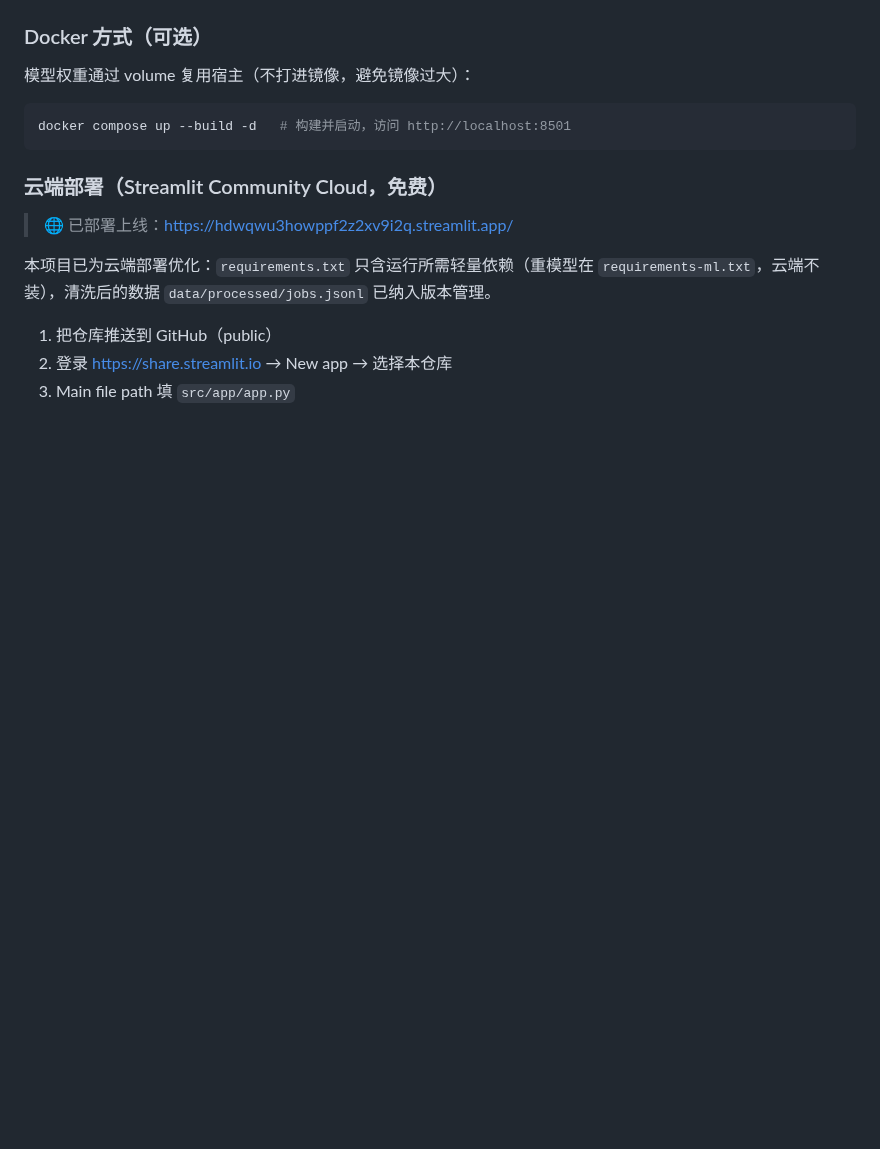
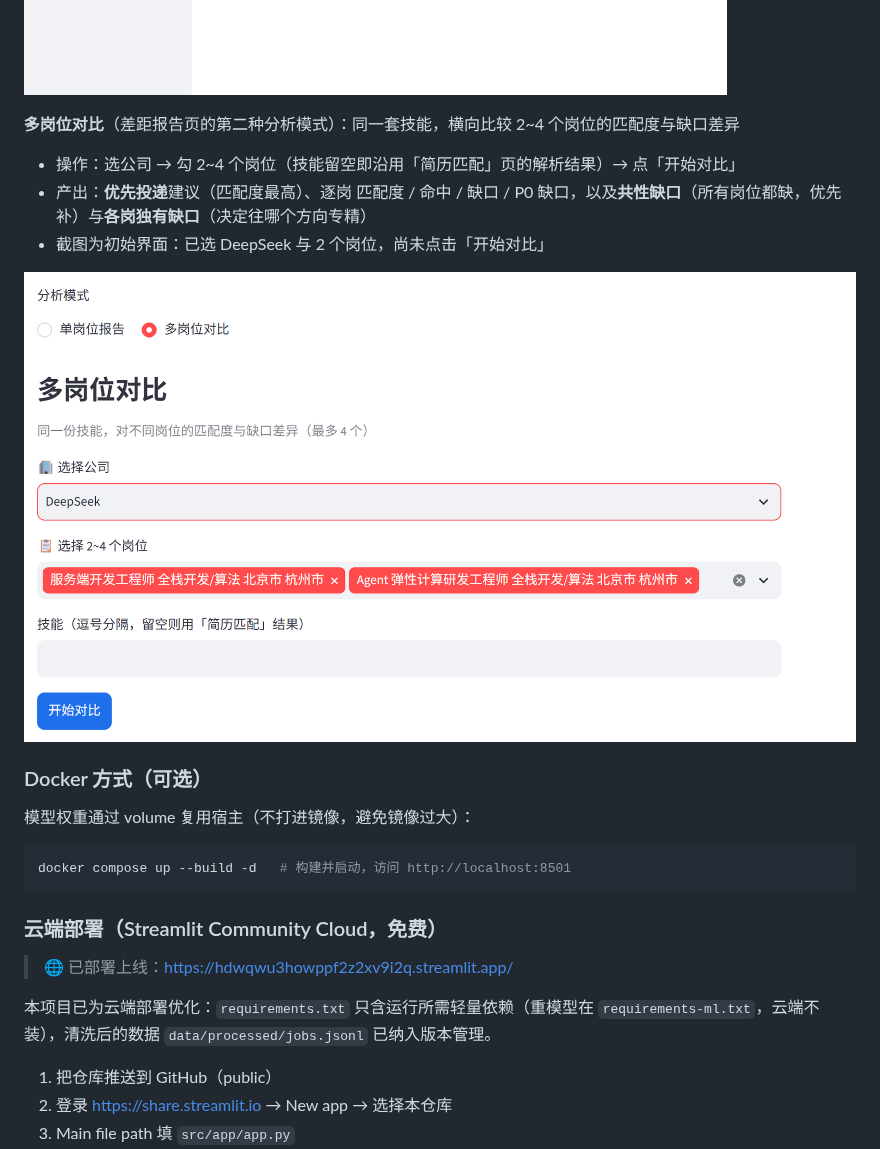
Before and after one commit to niko1major666/AI-, a Markdown page: README.md, the part around one of its changes. GitHub-like rendering; pictures changed too: docs/images/gap_compare.png (added), docs/images/gap_report.png; blank space fills up the shorter version.

```diff
--- a/README.md
+++ b/README.md
@@ -117,6 +125,14 @@ powershell -ExecutionPolicy Bypass -File scripts/setup_env.ps1
 **差距报告**：选公司 → 搜岗位 → 选目标岗位 → 生成差距报告（缺失技能 + 优先补充建议）
 
 ![差距报告](docs/images/gap_report.png)
+
+**多岗位对比**（差距报告页的第二种分析模式）：同一套技能，横向比较 2~4 个岗位的匹配度与缺口差异
+
+- 操作：选公司 → 勾 2~4 个岗位（技能留空即沿用「简历匹配」页的解析结果）→ 点「开始对比」
+- 产出：**优先投递**建议（匹配度最高）、逐岗 匹配度 / 命中 / 缺口 / P0 缺口，以及**共性缺口**（所有岗位都缺，优先补）与**各岗独有缺口**（决定往哪个方向专精）
+- 截图为初始界面：已选 DeepSeek 与 2 个岗位，尚未点击「开始对比」
+
+![多岗位对比](docs/images/gap_compare.png)
 
 ### Docker 方式（可选）
 
```
Also changed, not shown: other parts of README.md (+10 -2 lines), memory-bank/progress.md (+4 -4 lines), docs/images/company_skill_matrix.png (added), docs/images/resume_match.png, docs/images/skill_graph.png, 3 other files.
